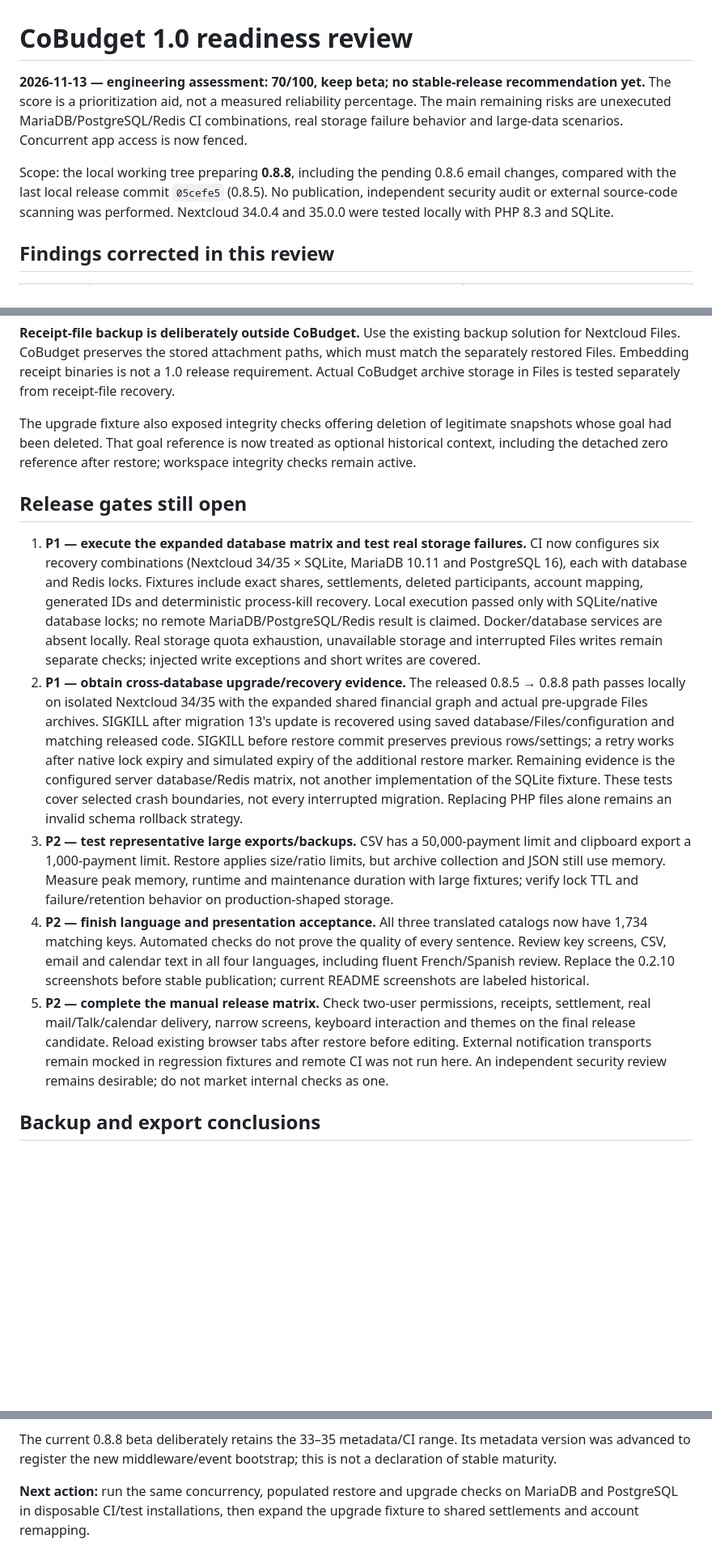
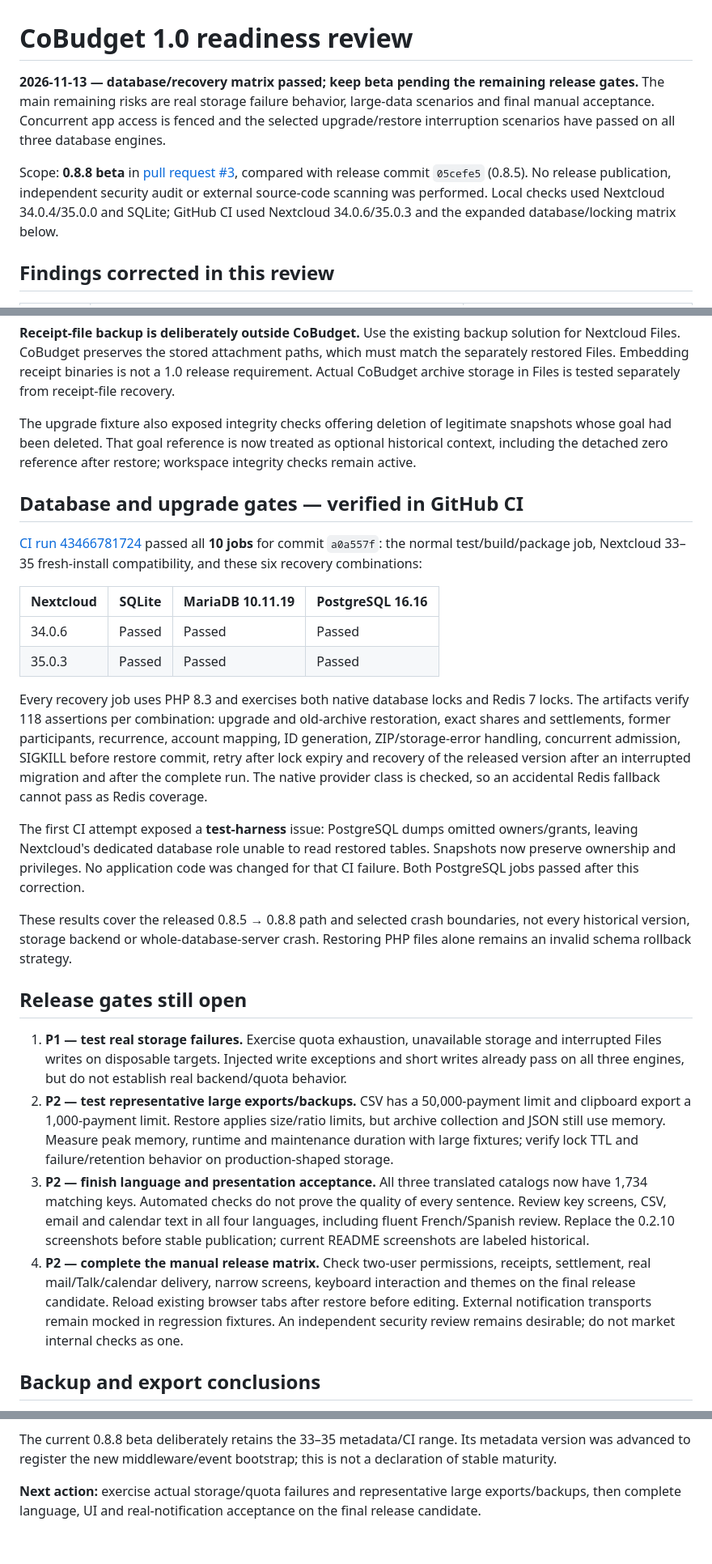
Before and after one commit to whollaus/cobudget, a Markdown page: docs/release-readiness-1.0.md, 3 parts joined by grey strips. Shown at 81% size. Rendered like a GitHub page; blank space fills up the shorter version.

Commit message:
Record successful cross-database recovery CI evidence

```diff
--- a/docs/release-readiness-1.0.md
+++ b/docs/release-readiness-1.0.md
@@ -1,14 +1,15 @@
 # CoBudget 1.0 readiness review
 
-**2026-11-13 — engineering assessment: 70/100, keep beta; no stable-release recommendation yet.**
-The score is a prioritization aid, not a measured reliability percentage. The main
-remaining risks are unexecuted MariaDB/PostgreSQL/Redis CI combinations, real
-storage failure behavior and large-data scenarios. Concurrent app access is now fenced.
+**2026-11-13 — database/recovery matrix passed; keep beta pending the remaining release gates.**
+The main remaining risks are real storage failure behavior, large-data scenarios
+and final manual acceptance. Concurrent app access is fenced and the selected
+upgrade/restore interruption scenarios have passed on all three database engines.
 
-Scope: the local working tree preparing **0.8.8**, including the pending 0.8.6
-email changes, compared with the last local release commit `05cefe5` (0.8.5).
-No publication, independent security audit or external source-code scanning was
-performed. Nextcloud 34.0.4 and 35.0.0 were tested locally with PHP 8.3 and SQLite.
+Scope: **0.8.8 beta** in [pull request #3](https://github.com/whollaus/cobudget/pull/3),
+compared with release commit `05cefe5` (0.8.5). No release publication, independent
+security audit or external source-code scanning was performed. Local checks used
+Nextcloud 34.0.4/35.0.0 and SQLite; GitHub CI used Nextcloud 34.0.6/35.0.3 and the
+expanded database/locking matrix below.
 
 ## Findings corrected in this review
 
@@ -48,42 +49,56 @@ snapshots whose goal had been deleted. That goal reference is now treated as
 optional historical context, including the detached zero reference after restore;
 workspace integrity checks remain active.
 
+## Database and upgrade gates — verified in GitHub CI
+
+[CI run 43466781724](https://github.com/whollaus/cobudget/actions/runs/43466781724)
+passed all **10 jobs** for commit `a0a557f`: the normal test/build/package job,
+Nextcloud 33–35 fresh-install compatibility, and these six recovery combinations:
+
+| Nextcloud | SQLite | MariaDB 10.11.19 | PostgreSQL 16.16 |
+| --- | --- | --- | --- |
+| 34.0.6 | Passed | Passed | Passed |
+| 35.0.3 | Passed | Passed | Passed |
+
+Every recovery job uses PHP 8.3 and exercises both native database locks and
+Redis 7 locks. The artifacts verify 118 assertions per combination: upgrade and
+old-archive restoration, exact shares and settlements, former participants,
+recurrence, account mapping, ID generation, ZIP/storage-error handling, concurrent
+admission, SIGKILL before restore commit, retry after lock expiry and recovery of
+the released version after an interrupted migration and after the complete run.
+The native provider class is checked, so an accidental Redis fallback cannot pass
+as Redis coverage.
+
+The first CI attempt exposed a **test-harness** issue: PostgreSQL dumps omitted
+owners/grants, leaving Nextcloud's dedicated database role unable to read restored
+tables. Snapshots now preserve ownership and privileges. No application code was
+changed for that CI failure. Both PostgreSQL jobs passed after this correction.
+
+These results cover the released 0.8.5 → 0.8.8 path and selected crash boundaries,
+not every historical version, storage backend or whole-database-server crash.
+Restoring PHP files alone remains an invalid schema rollback strategy.
+
 ## Release gates still open
 
-1. **P1 — execute the expanded database matrix and test real storage failures.**
-   CI now configures six recovery combinations (Nextcloud 34/35 × SQLite,
-   MariaDB 10.11 and PostgreSQL 16), each with database and Redis locks. Fixtures
-   include exact shares, settlements, deleted participants, account mapping,
-   generated IDs and deterministic process-kill recovery. Local execution passed
-   only with SQLite/native database locks; no remote MariaDB/PostgreSQL/Redis
-   result is claimed. Docker/database services are absent locally. Real storage
-   quota exhaustion, unavailable storage and interrupted Files writes remain
-   separate checks; injected write exceptions and short writes are covered.
-2. **P1 — obtain cross-database upgrade/recovery evidence.** The released
-   0.8.5 → 0.8.8 path passes locally on isolated Nextcloud 34/35 with the expanded
-   shared financial graph and actual pre-upgrade Files archives. SIGKILL after
-   migration 13's update is recovered using saved database/Files/configuration
-   and matching released code. SIGKILL before restore commit preserves previous
-   rows/settings; a retry works after native lock expiry and simulated expiry of
-   the additional restore marker. Remaining evidence is the configured server
-   database/Redis matrix, not another implementation of the SQLite fixture.
-   These tests cover selected crash boundaries, not every interrupted migration.
-   Replacing PHP files alone remains an invalid schema rollback strategy.
-3. **P2 — test representative large exports/backups.** CSV has a 50,000-payment
+1. **P1 — test real storage failures.** Exercise quota exhaustion, unavailable
+   storage and interrupted Files writes on disposable targets. Injected write
+   exceptions and short writes already pass on all three engines, but do not
+   establish real backend/quota behavior.
+2. **P2 — test representative large exports/backups.** CSV has a 50,000-payment
    limit and clipboard export a 1,000-payment limit. Restore applies size/ratio
    limits, but archive collection and JSON still use memory. Measure peak memory,
    runtime and maintenance duration with large fixtures; verify lock TTL and
    failure/retention behavior on production-shaped storage.
-4. **P2 — finish language and presentation acceptance.** All three translated
+3. **P2 — finish language and presentation acceptance.** All three translated
    catalogs now have 1,734 matching keys. Automated checks do not prove the quality
    of every sentence. Review key screens, CSV, email and calendar text in all four
    languages, including fluent French/Spanish review. Replace the 0.2.10 screenshots
    before stable publication; current README screenshots are labeled historical.
-5. **P2 — complete the manual release matrix.** Check two-user permissions,
+4. **P2 — complete the manual release matrix.** Check two-user permissions,
    receipts, settlement, real mail/Talk/calendar delivery, narrow screens, keyboard
    interaction and themes on the final release candidate. Reload existing browser
    tabs after restore before editing. External notification transports remain mocked
-   in regression fixtures and remote CI was not run here. An independent security
+   in regression fixtures. An independent security
    review remains desirable; do not market internal checks as one.
 
 ## Backup and export conclusions
@@ -165,6 +180,6 @@ The current 0.8.8 beta deliberately retains the 33–35 metadata/CI range.
 Its metadata version was advanced to register the new middleware/event bootstrap;
 this is not a declaration of stable maturity.
 
-**Next action:** run the same concurrency, populated restore and upgrade checks on
-MariaDB and PostgreSQL in disposable CI/test installations, then expand the upgrade
-fixture to shared settlements and account remapping.
+**Next action:** exercise actual storage/quota failures and representative large
+exports/backups, then complete language, UI and real-notification acceptance on
+the final release candidate.
```
Also changed, not shown: other parts of docs/release-readiness-1.0.md (+3 -3 lines), CHANGELOG.md (+1 -1 lines), 1 other file.
